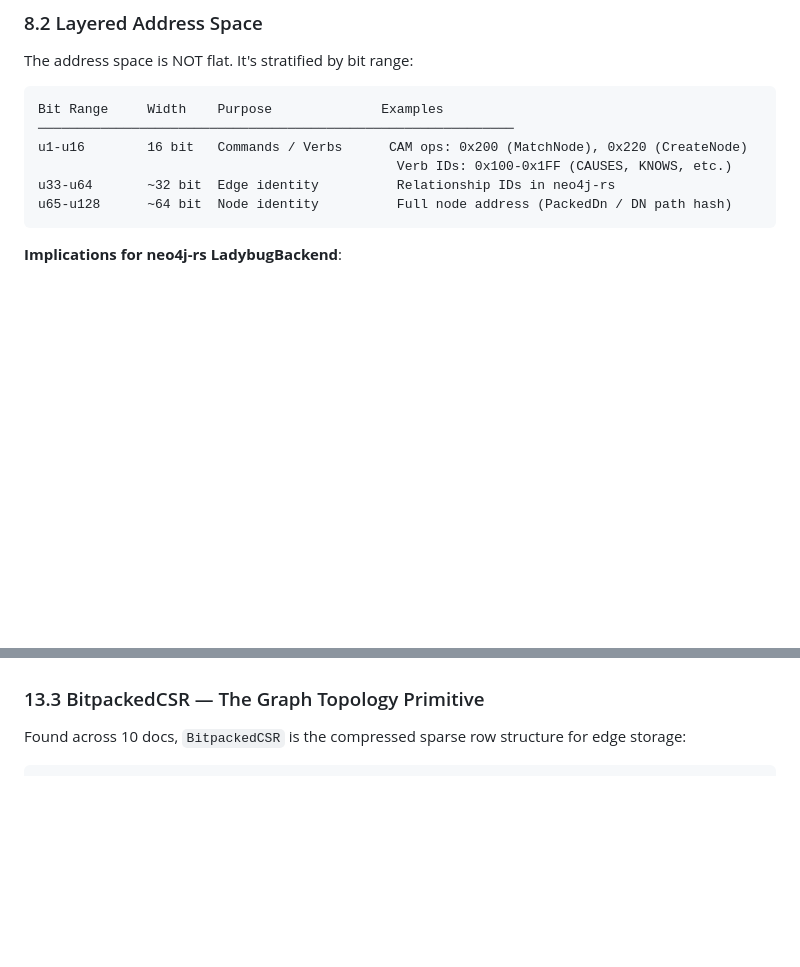
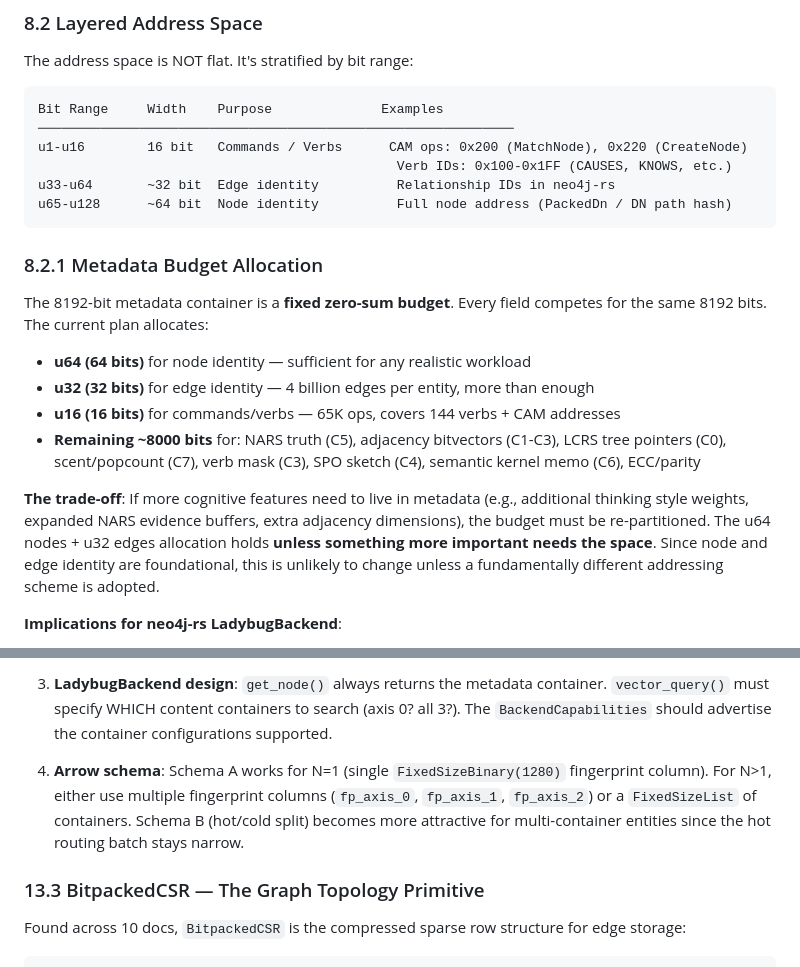
Before and after one commit to AdaWorldAPI/aiwar-neo4j-harvest, a Markdown page: docs/ROADMAP_REVIEW.md, 2 parts joined by grey strips. Rendered like a GitHub page; blank space fills up the shorter version.

````diff
--- a/docs/ROADMAP_REVIEW.md
+++ b/docs/ROADMAP_REVIEW.md
@@ -458,6 +458,25 @@ u33-u64       ~32 bit  Edge identity          Relationship IDs in neo4j-rs
 u65-u128      ~64 bit  Node identity          Full node address (PackedDn / DN path hash)
 ```
 
+### 8.2.1 Metadata Budget Allocation
+
+The 8192-bit metadata container is a **fixed zero-sum budget**. Every field
+competes for the same 8192 bits. The current plan allocates:
+
+- **u64 (64 bits)** for node identity — sufficient for any realistic workload
+- **u32 (32 bits)** for edge identity — 4 billion edges per entity, more than enough
+- **u16 (16 bits)** for commands/verbs — 65K ops, covers 144 verbs + CAM addresses
+- **Remaining ~8000 bits** for: NARS truth (C5), adjacency bitvectors (C1-C3),
+  LCRS tree pointers (C0), scent/popcount (C7), verb mask (C3), SPO sketch (C4),
+  semantic kernel memo (C6), ECC/parity
+
+**The trade-off**: If more cognitive features need to live in metadata (e.g.,
+additional thinking style weights, expanded NARS evidence buffers, extra
+adjacency dimensions), the budget must be re-partitioned. The u64 nodes +
+u32 edges allocation holds **unless something more important needs the space**.
+Since node and edge identity are foundational, this is unlikely to change
+unless a fundamentally different addressing scheme is adopted.
+
 **Implications for neo4j-rs LadybugBackend**:
 
 1. **`NodeId(u64)` maps to the u65-u128 range** — neo4j-rs's `NodeId` is correct
@@ -842,3 +915,11 @@ C8-C31: FINGERPRINT (1,536 bytes = 192 words = 12,288 bits, 75%)
+3. **LadybugBackend design**: `get_node()` always returns the metadata container.
+   `vector_query()` must specify WHICH content containers to search (axis 0? all 3?).
+   The `BackendCapabilities` should advertise the container configurations supported.
+
+4. **Arrow schema**: Schema A works for N=1 (single `FixedSizeBinary(1280)` fingerprint
+   column). For N>1, either use multiple fingerprint columns (`fp_axis_0`, `fp_axis_1`,
+   `fp_axis_2`) or a `FixedSizeList` of containers. Schema B (hot/cold split) becomes
+   more attractive for multi-container entities since the hot routing batch stays narrow.
 
 ### 13.3 BitpackedCSR — The Graph Topology Primitive
 
````
Also changed, not shown: other parts of docs/ROADMAP_REVIEW.md (+111 -49 lines).
